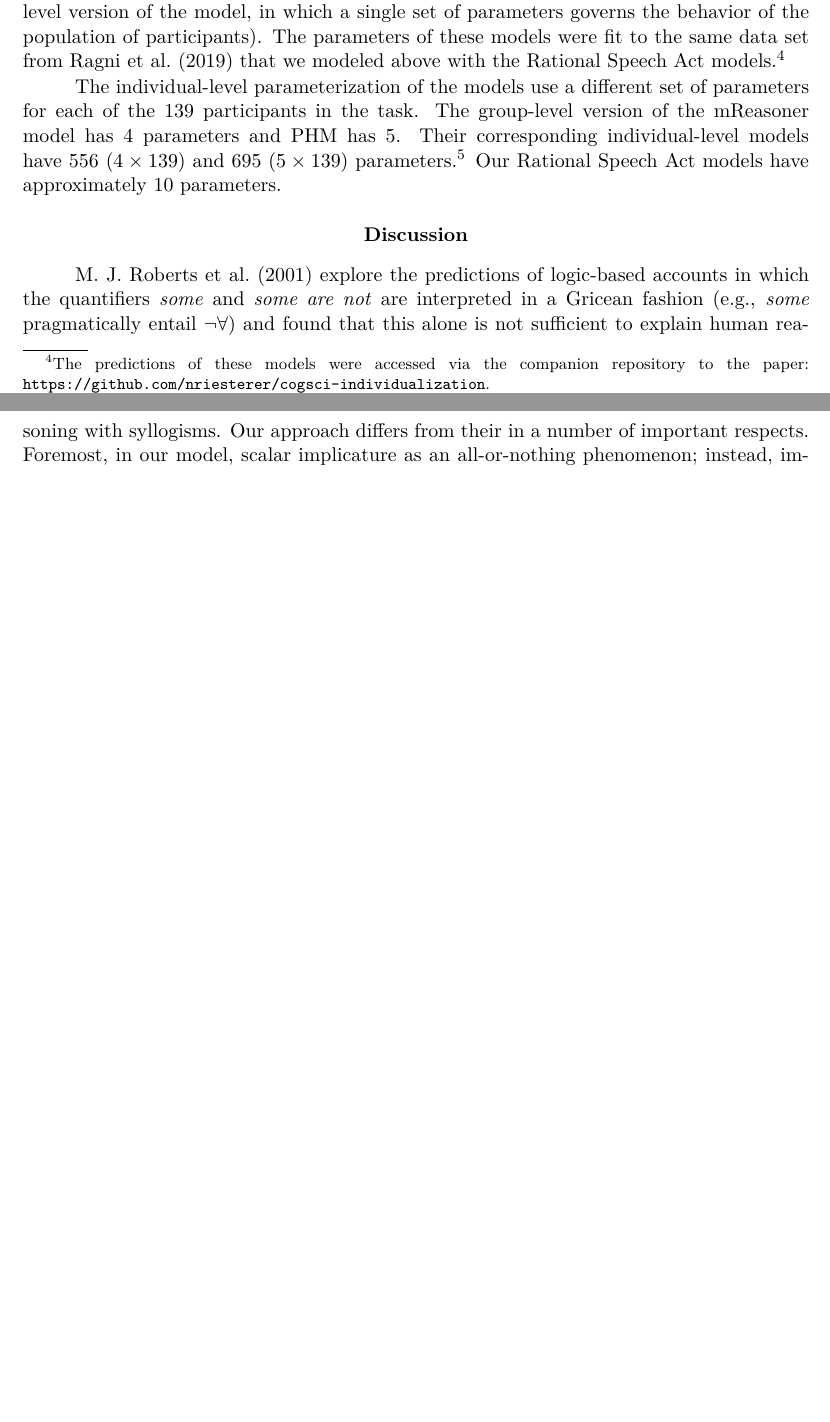
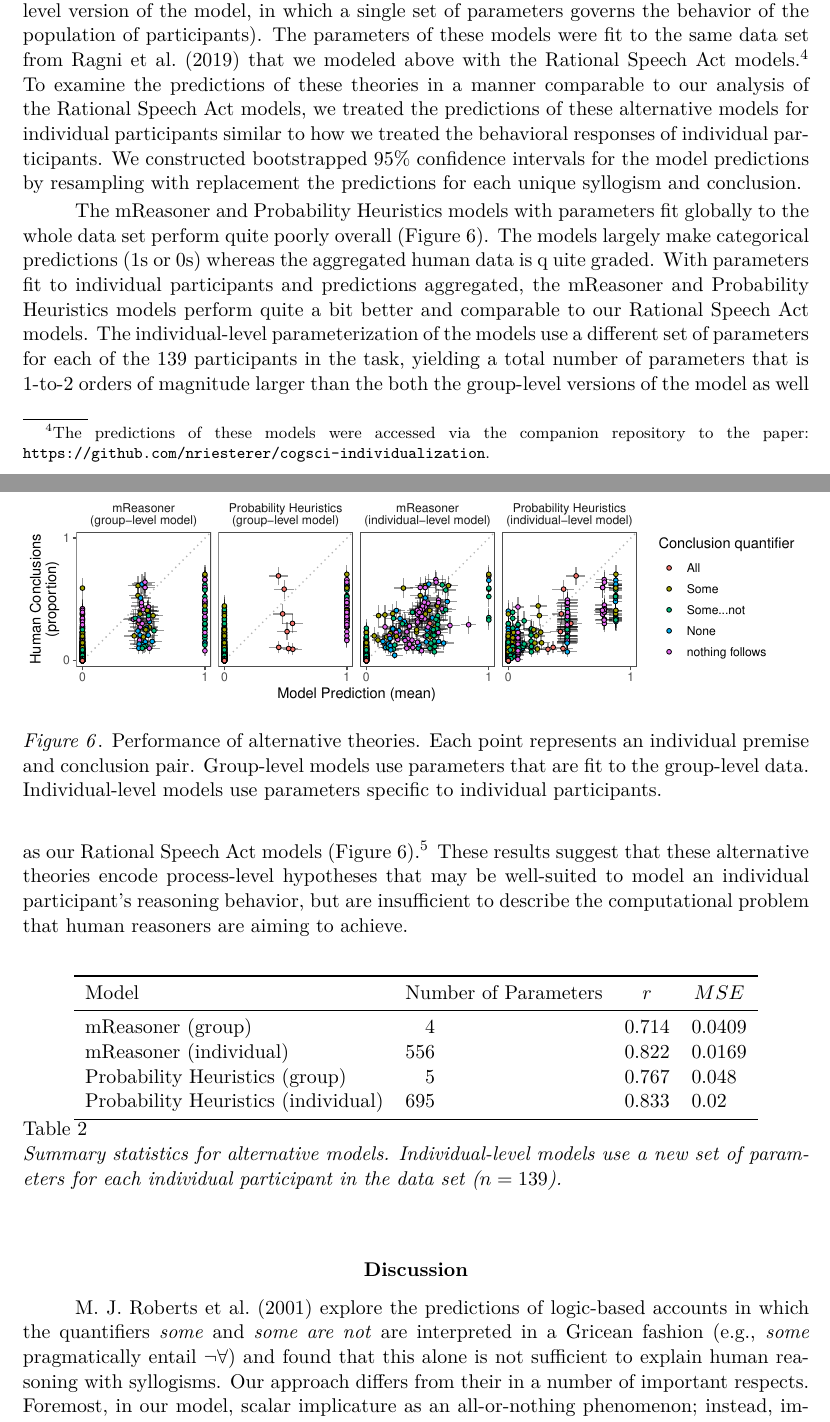
Before and after one commit to mhtess/syllogism, a LaTeX paper (publications/topics/syllogism.tex): two parts of pages 13 and 14 of 16 before the commit and two parts of pages 13 and 14 of 17 after it, joined at a grey line, cut so that both start at the same text, the shorter picture padded with empty space. Compiled offline with pdfLaTeX.

Commit message:
add alternative theory results, fig, summary table

```diff
--- a/publications/topics/syllogism.tex
+++ b/publications/topics/syllogism.tex
@@ -770,11 +770,45 @@ The ``O-heuristic'' additionally down weights conclusions that use the ``some...
 To compare the quantitative accuracy of these alternatives theories to our own, we analyze the results of a recent study of these theories which focused on modeling the behavior of individual participants in the syllogistic reasoning task \cite{riesterer2020models}.
 This study explored the predictive capabilities of the mReasoner and Probability Heuristics theories by analyzing the parameters of the models as individual-level parameters which could vary among participants (as well as the group-level version of the model, in which a single set of parameters governs the behavior of the population of participants).
 The parameters of these models were fit to the same data set from \citeA{ragni2019does} that we modeled above with the Rational Speech Act models.\footnote{The predictions of these models were accessed via the companion repository to the paper: \url{https://github.com/nriesterer/cogsci-individualization}.}
+To examine the predictions of these theories in a manner comparable to our analysis of the Rational Speech Act models, we treated the predictions of these alternative models for individual participants similar to how we treated the behavioral responses of individual participants.
+We constructed bootstrapped 95\% confidence intervals for the model predictions by resampling with replacement the predictions for each unique syllogism and conclusion.
 
-The individual-level parameterization of the models use a different set of parameters for each of the 139 participants in the task.
-The group-level version of the mReasoner model has 4 parameters and PHM has 5.
-Their corresponding individual-level models have 556 ($4\times 139$) and 695 ($5 \times 139$) parameters.\footnote{We discuss model complexity here in a coarse-grained manner. The PHM parameters in the \citeA{riesterer2020models} implementation are binary and thus do not add to model complexity in the same way as continuous parameters do. Still, we think that the approximate complexity of the models can be appreciated by their order-of-magnitude difference in the number of the parameters.}
-Our Rational Speech Act models have approximately 10 parameters.
+\begin{figure}[t]
+\centering
+\includegraphics[width = \textwidth]{figs/alternative_model_scatters.pdf}
+\caption{Performance of alternative theories. Each point represents an individual premise and conclusion pair. Group-level models use parameters that are fit to the group-level data. Individual-level models use parameters specific to individual participants. }
+\label{fig:altModels}
+\end{figure}
+
+% The comparison of these model predictions to the behavioral data for each syllogsim and conclusion is shown in .
+
+The mReasoner and Probability Heuristics models with parameters fit globally to the whole data set perform quite poorly overall (Figure \ref{fig:altModels}).
+The models largely make categorical predictions (1s or 0s) whereas the aggregated human data is q	uite graded.
+With parameters fit to individual participants and predictions aggregated, the mReasoner and Probability Heuristics models perform quite a bit better and comparable to our Rational Speech Act models.
+The individual-level parameterization of the models use a different set of parameters for each of the 139 participants in the task, yielding a total number of parameters that is 1-to-2 orders of magnitude larger than the both the group-level versions of the model as well as our Rational Speech Act models (Figure \ref{fig:altModels}).\footnote{We discuss model complexity here in a coarse-grained manner. The PHM parameters in the \citeA{riesterer2020models} implementation are binary and thus do not add to model complexity in the same way as continuous parameters do. Still, we think that the approximate complexity of the models can be appreciated by their order-of-magnitude difference in the number of the parameters.}
+These results suggest that these alternative theories encode process-level hypotheses that may be well-suited to model an individual participant's reasoning behavior, but are insufficient to describe the computational problem that human reasoners are aiming to achieve.
+
+%The group-level version of the mReasoner model has 4 parameters and PHM has 5.
+%Their corresponding individual-level models have 556 ($4\times 139$) and 695 ($5 \times 139$) parameters.
+%Our Rational Speech Act models have approximately 10 parameters.
+
+
+\begin{center}
+\begin{table}[h]
+\centering
+\pgfplotstabletypeset[sci zerofill,
+    col sep = comma,
+    every head row/.style={before row = \toprule, after row = \midrule},
+    every last row/.style={after row = \bottomrule},
+    columns/model/.style={string type, column name={Model}, column type = l},
+    columns/nParameters/.style={string type, column name={Number of Parameters}, column type = l,  sci sep align, precision=3},
+    columns/r/.style={string type, column name={$r$}, column type = l,  sci sep align, precision=3},
+   columns/mse/.style={fixed, column name={$MSE$}, column type = l, dec sep align, precision=4}
+     ]{csv_to_tex/altModels_stats.csv}\caption{Summary statistics for alternative models. Individual-level models use a new set of parameters for each individual participant in the data set ($n=139$).}\label{tab:altStats}
+\end{table}
+\end{center}
+
+
 
 %For the : these models  and our Rational Speech Act models (~10 parameters).
 
```
Also changed, not shown: publications/topics/csv_to_tex/altModels_stats.csv (added, +5 -0 lines), publications/topics/figs/alternative_model_scatters.pdf (added), 1 other file.
